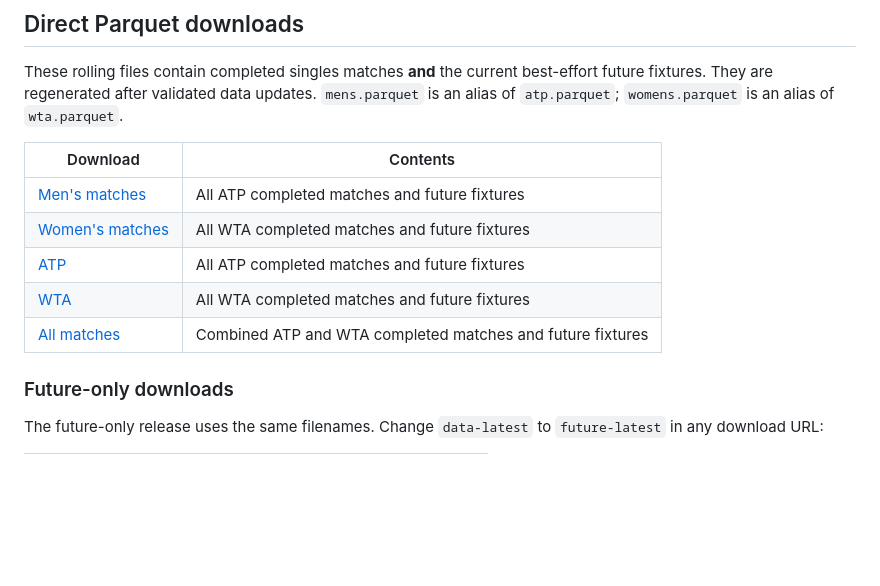
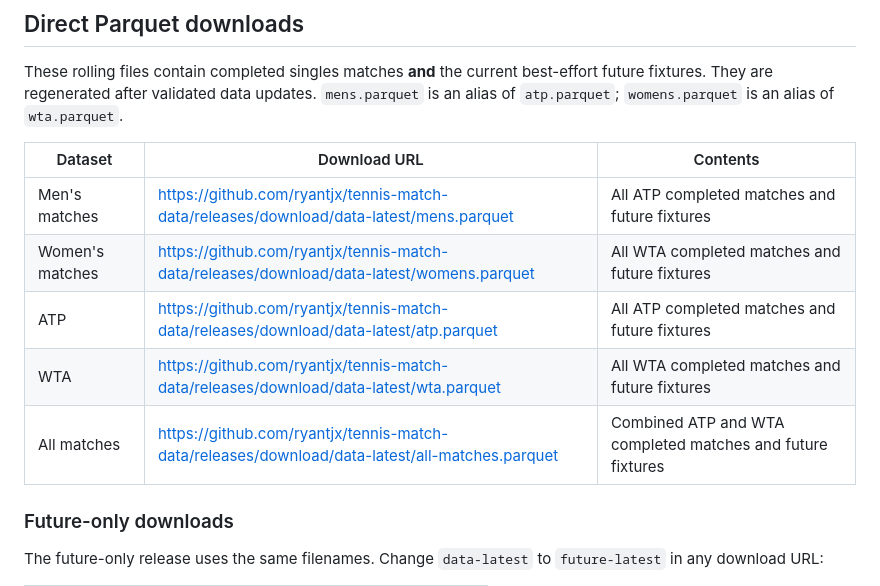
Before and after one commit to ryantjx/tennis-match-data, a Markdown page: README.md, the part around the change. GitHub-like rendering; blank space fills up the shorter version.

Commit message:
Show complete Parquet download URLs (#27)
## What changed

- adds a dedicated dataset-name column to the main direct-download table
- displays every complete Parquet download URL as clickable, copyable
text
- retains the description of each download's contents

## Why

The previous labels hid the actual URL behind link text, making the
stable release addresses harder to copy directly from the README.

## Validation

- `git diff --check`
- verified all five URLs match the existing `data-latest` release assets

```diff
--- a/README.md
+++ b/README.md
@@ -15,13 +15,13 @@ best-effort future fixtures. They are regenerated after validated data updates.
 `mens.parquet` is an alias of `atp.parquet`; `womens.parquet` is an alias of
 `wta.parquet`.
 
-| Download | Contents |
-| --- | --- |
-| [Men's matches](https://github.com/ryantjx/tennis-match-data/releases/download/data-latest/mens.parquet) | All ATP completed matches and future fixtures |
-| [Women's matches](https://github.com/ryantjx/tennis-match-data/releases/download/data-latest/womens.parquet) | All WTA completed matches and future fixtures |
-| [ATP](https://github.com/ryantjx/tennis-match-data/releases/download/data-latest/atp.parquet) | All ATP completed matches and future fixtures |
-| [WTA](https://github.com/ryantjx/tennis-match-data/releases/download/data-latest/wta.parquet) | All WTA completed matches and future fixtures |
-| [All matches](https://github.com/ryantjx/tennis-match-data/releases/download/data-latest/all-matches.parquet) | Combined ATP and WTA completed matches and future fixtures |
+| Dataset | Download URL | Contents |
+| --- | --- | --- |
+| Men's matches | <https://github.com/ryantjx/tennis-match-data/releases/download/data-latest/mens.parquet> | All ATP completed matches and future fixtures |
+| Women's matches | <https://github.com/ryantjx/tennis-match-data/releases/download/data-latest/womens.parquet> | All WTA completed matches and future fixtures |
+| ATP | <https://github.com/ryantjx/tennis-match-data/releases/download/data-latest/atp.parquet> | All ATP completed matches and future fixtures |
+| WTA | <https://github.com/ryantjx/tennis-match-data/releases/download/data-latest/wta.parquet> | All WTA completed matches and future fixtures |
+| All matches | <https://github.com/ryantjx/tennis-match-data/releases/download/data-latest/all-matches.parquet> | Combined ATP and WTA completed matches and future fixtures |
 
 ### Future-only downloads
 
```
